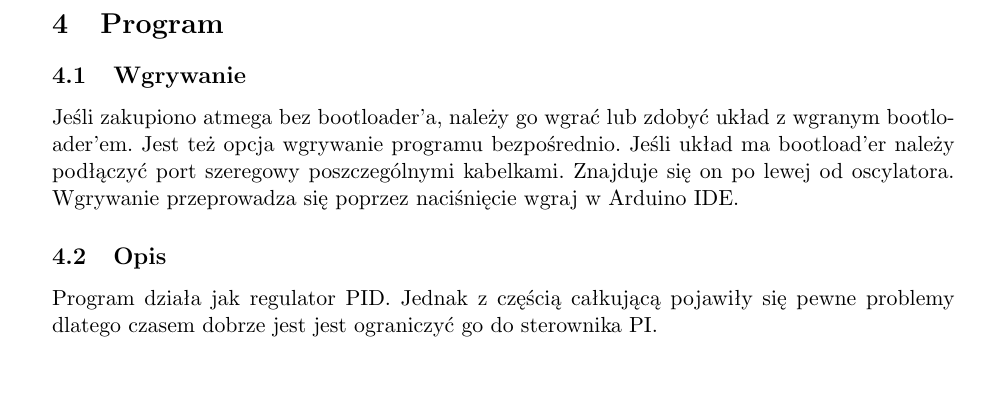
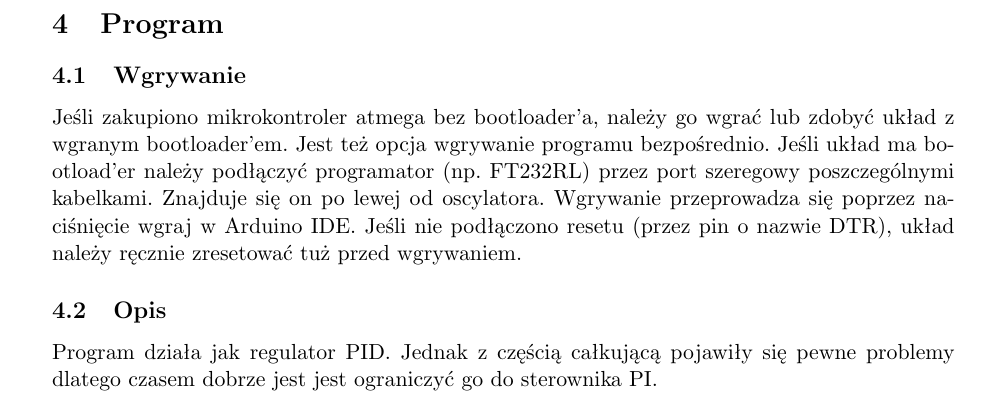
Before and after one commit to AkaG/FTL, a LaTeX document (DTR/DTR.tex): part of page 22 of 22, cut so that both start at the same text, the shorter picture padded with empty space. Compiled offline with pdfLaTeX.

Commit message:
poprawka opisu wgrywania

```diff
--- a/DTR/DTR.tex
+++ b/DTR/DTR.tex
@@ -364,9 +364,9 @@ Elementy należy przylutować do płytki. Zapewnia to dobre elektryczne połącz
 
 \section{Program}
 \subsection{Wgrywanie}
-Jeśli zakupiono atmega bez bootloader'a, należy go wgrać lub zdobyć układ z wgranym bootloader'em.
+Jeśli zakupiono mikrokontroler atmega bez bootloader'a, należy go wgrać lub zdobyć układ z wgranym bootloader'em.
 Jest też opcja wgrywanie programu bezpośrednio.
-Jeśli układ ma bootload'er należy podłączyć port szeregowy poszczególnymi kabelkami. Znajduje się on po lewej od oscylatora. Wgrywanie przeprowadza się poprzez naciśnięcie wgraj w Arduino IDE.
+Jeśli układ ma bootload'er należy podłączyć programator (np. FT232RL) przez port szeregowy poszczególnymi kabelkami. Znajduje się on po lewej od oscylatora. Wgrywanie przeprowadza się poprzez naciśnięcie wgraj w Arduino IDE. Jeśli nie podłączono resetu (przez pin o nazwie DTR), układ należy ręcznie zresetować tuż przed wgrywaniem.
 
 \subsection{Opis}
 Program działa jak regulator PID. Jednak z częścią całkującą pojawiły się pewne problemy dlatego czasem dobrze jest jest ograniczyć go do sterownika PI.
```
Also changed, not shown: 5 other files.
